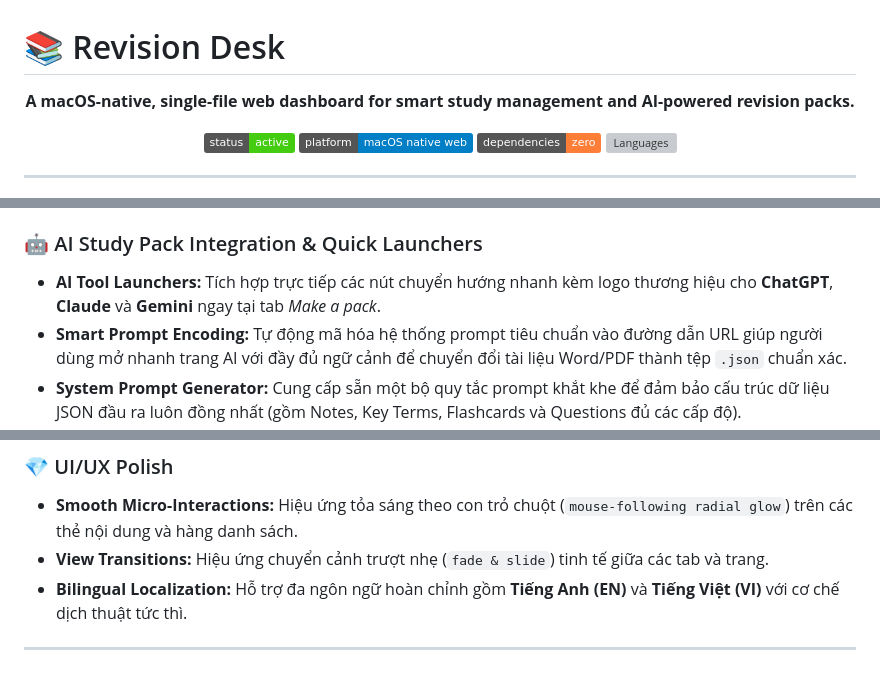
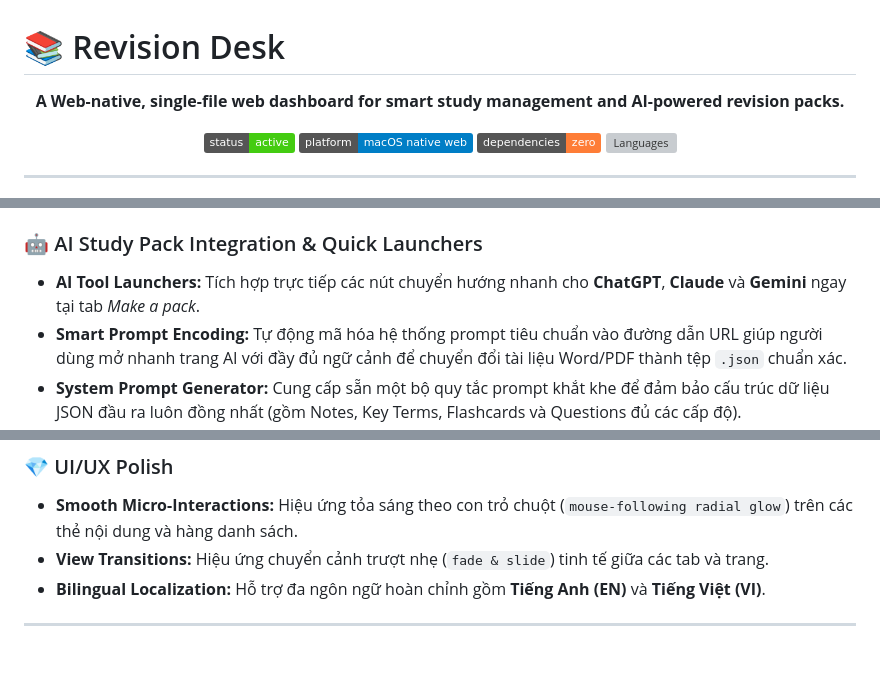
Before and after one commit to EnderMinecraft/EnderMinecraft.github.io, a Markdown page: thatnghiep/readme.md, 3 parts joined by grey strips. GitHub-like rendering; badges without logos; grey boxes are pictures that could not be loaded.

```diff
--- a/thatnghiep/readme.md
+++ b/thatnghiep/readme.md
@@ -1,7 +1,7 @@
 # 📚 Revision Desk
 
 <p align="center">
-  <b>A macOS-native, single-file web dashboard for smart study management and AI-powered revision packs.</b>
+  <b>A Web-native, single-file web dashboard for smart study management and AI-powered revision packs.</b>
 </p>
 
 <p align="center">
@@ -21,7 +21,7 @@
 * **Local-First Persistence:** Mọi tiến trình học tập, trạng thái flashcard, bộ đếm thời gian và lịch sử tệp đều được lưu trữ bảo mật cục bộ thông qua trình duyệt (`localStorage`).
 
 ### 🤖 AI Study Pack Integration & Quick Launchers
-* **AI Tool Launchers:** Tích hợp trực tiếp các nút chuyển hướng nhanh kèm logo thương hiệu cho **ChatGPT**, **Claude** và **Gemini** ngay tại tab *Make a pack*.
+* **AI Tool Launchers:** Tích hợp trực tiếp các nút chuyển hướng nhanh cho **ChatGPT**, **Claude** và **Gemini** ngay tại tab *Make a pack*.
 * **Smart Prompt Encoding:** Tự động mã hóa hệ thống prompt tiêu chuẩn vào đường dẫn URL giúp người dùng mở nhanh trang AI với đầy đủ ngữ cảnh để chuyển đổi tài liệu Word/PDF thành tệp `.json` chuẩn xác.
 * **System Prompt Generator:** Cung cấp sẵn một bộ quy tắc prompt khắt khe để đảm bảo cấu trúc dữ liệu JSON đầu ra luôn đồng nhất (gồm Notes, Key Terms, Flashcards và Questions đủ các cấp độ).
 
@@ -56,6 +56,6 @@
 ### 💎 UI/UX Polish
 * **Smooth Micro-Interactions:** Hiệu ứng tỏa sáng theo con trỏ chuột (`mouse-following radial glow`) trên các thẻ nội dung và hàng danh sách.
 * **View Transitions:** Hiệu ứng chuyển cảnh trượt nhẹ (`fade & slide`) tinh tế giữa các tab và trang.
-* **Bilingual Localization:** Hỗ trợ đa ngôn ngữ hoàn chỉnh gồm **Tiếng Anh (EN)** và **Tiếng Việt (VI)** với cơ chế dịch thuật tức thì.
+* **Bilingual Localization:** Hỗ trợ đa ngôn ngữ hoàn chỉnh gồm **Tiếng Anh (EN)** và **Tiếng Việt (VI)**.
 
 ---
```
